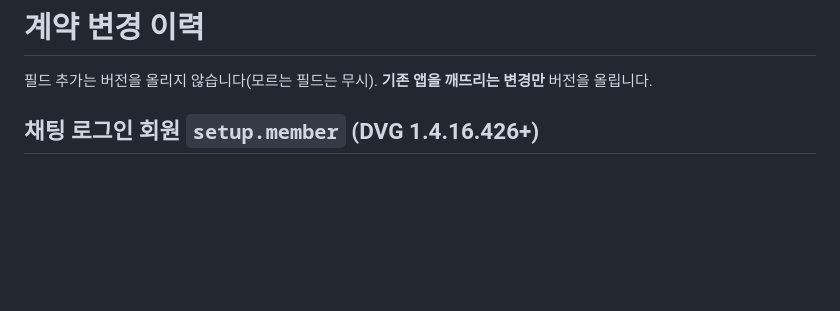
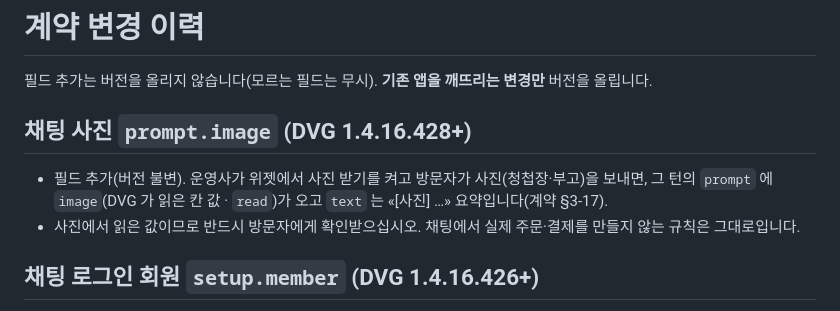
Before and after one commit to OLSSOO-Inc/dvg-apps, a Markdown page: CHANGELOG.md, the part around the change. GitHub-like rendering; blank space fills up the shorter version.

```diff
--- a/CHANGELOG.md
+++ b/CHANGELOG.md
@@ -1,6 +1,11 @@
 # 계약 변경 이력
 
 필드 추가는 버전을 올리지 않습니다(모르는 필드는 무시). **기존 앱을 깨뜨리는 변경만** 버전을 올립니다.
+
+## 채팅 사진 `prompt.image` (DVG 1.4.16.428+)
+
+- 필드 추가(버전 불변). 운영사가 위젯에서 사진 받기를 켜고 방문자가 사진(청첩장·부고)을 보내면, 그 턴의 `prompt` 에 `image`(DVG 가 읽은 칸 값 · `read`)가 오고 `text` 는 «[사진] …» 요약입니다(계약 §3-17).
+- 사진에서 읽은 값이므로 반드시 방문자에게 확인받으십시오. 채팅에서 실제 주문·결제를 만들지 않는 규칙은 그대로입니다.
 
 ## 채팅 로그인 회원 `setup.member` (DVG 1.4.16.426+)
 
```
Also changed, not shown: docs/getting-started.md (+1 -0 lines), docs/voice-relay-v1.md (+25 -1 lines).
